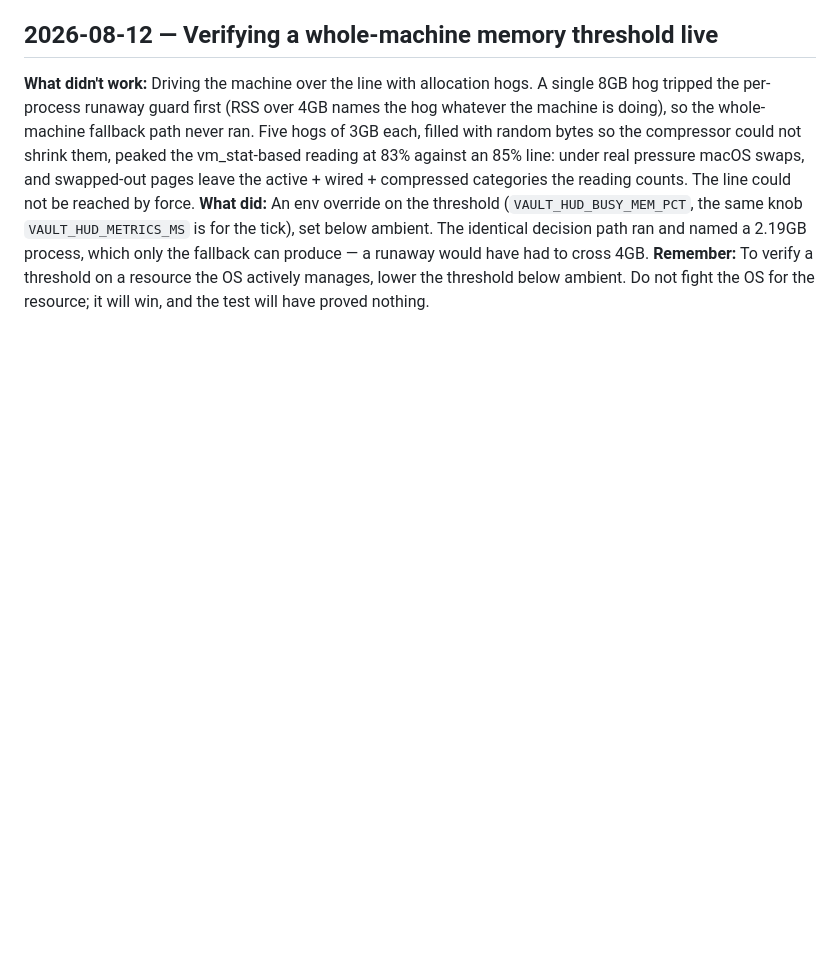
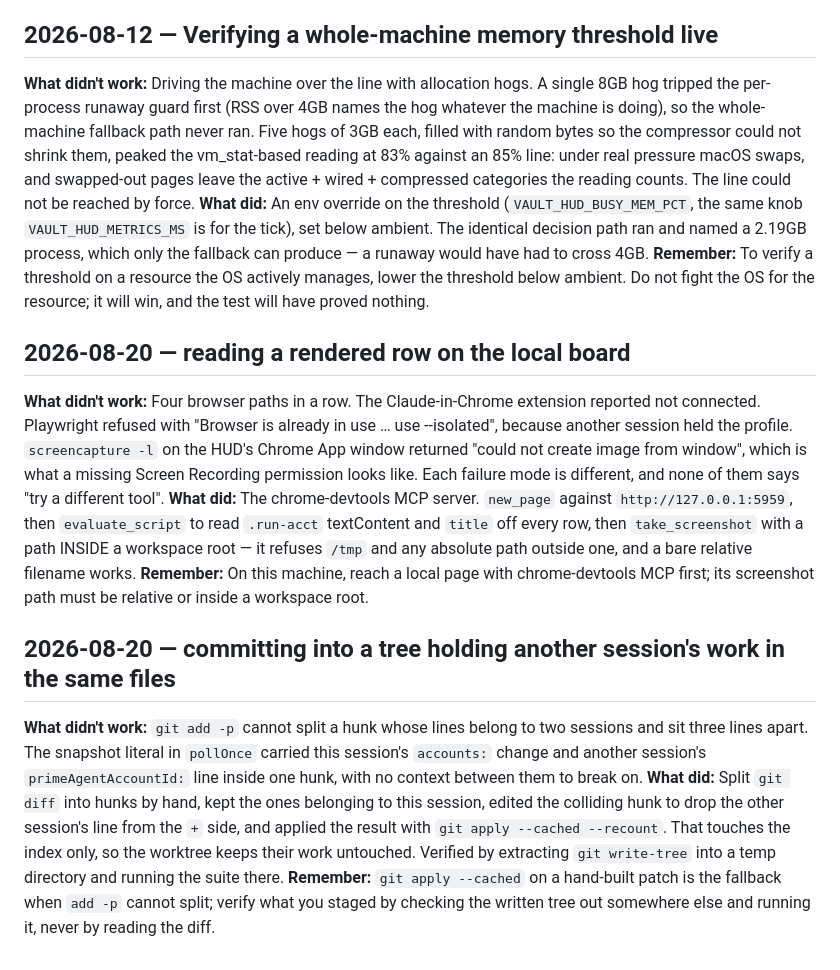
Before and after one commit to lee-c-argonav/vault-dashboard, a Markdown page: ERRORS.md, the part around the change. Rendered like a GitHub page; blank space fills up the shorter version.

Commit message:
ERRORS: reading a local rendered row, and staging across another session's hunks

```diff
--- a/ERRORS.md
+++ b/ERRORS.md
@@ -258,3 +258,32 @@ can produce — a runaway would have had to cross 4GB.
 **Remember:** To verify a threshold on a resource the OS actively manages, lower
 the threshold below ambient. Do not fight the OS for the resource; it will win,
 and the test will have proved nothing.
+
+## 2026-08-20 — reading a rendered row on the local board
+**What didn't work:** Four browser paths in a row. The Claude-in-Chrome extension
+reported not connected. Playwright refused with "Browser is already in use … use
+--isolated", because another session held the profile. `screencapture -l` on the
+HUD's Chrome App window returned "could not create image from window", which is
+what a missing Screen Recording permission looks like. Each failure mode is
+different, and none of them says "try a different tool".
+**What did:** The chrome-devtools MCP server. `new_page` against
+`http://127.0.0.1:5959`, then `evaluate_script` to read `.run-acct` textContent and
+`title` off every row, then `take_screenshot` with a path INSIDE a workspace root —
+it refuses `/tmp` and any absolute path outside one, and a bare relative filename
+works.
+**Remember:** On this machine, reach a local page with chrome-devtools MCP first;
+its screenshot path must be relative or inside a workspace root.
+
+## 2026-08-20 — committing into a tree holding another session's work in the same files
+**What didn't work:** `git add -p` cannot split a hunk whose lines belong to two
+sessions and sit three lines apart. The snapshot literal in `pollOnce` carried this
+session's `accounts:` change and another session's `primeAgentAccountId:` line
+inside one hunk, with no context between them to break on.
+**What did:** Split `git diff` into hunks by hand, kept the ones belonging to this
+session, edited the colliding hunk to drop the other session's line from the `+`
+side, and applied the result with `git apply --cached --recount`. That touches the
+index only, so the worktree keeps their work untouched. Verified by extracting
+`git write-tree` into a temp directory and running the suite there.
+**Remember:** `git apply --cached` on a hand-built patch is the fallback when
+`add -p` cannot split; verify what you staged by checking the written tree out
+somewhere else and running it, never by reading the diff.
```
